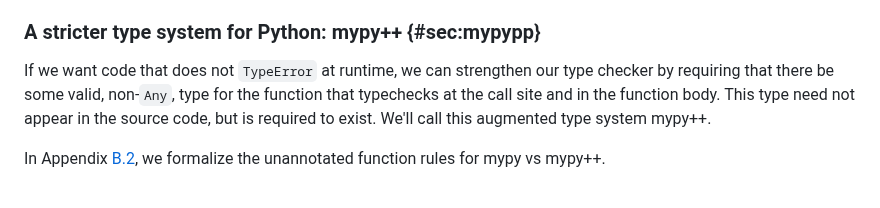
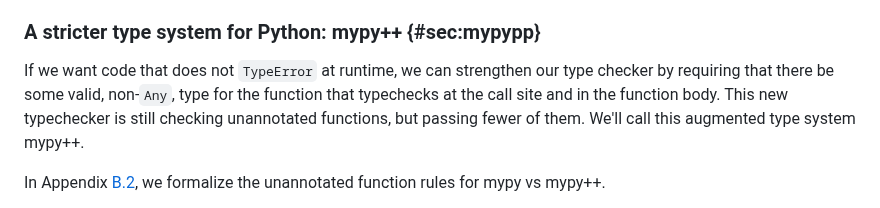
Before and after one commit to dmodel-ai/dmodel-ai.github.io, a Markdown page: nulls/blog_post.md, the part around the change. GitHub-like rendering.

Commit message:
Try to make 2.3.3 a little more clear

```diff
--- a/nulls/blog_post.md
+++ b/nulls/blog_post.md
@@ -300,9 +300,9 @@ that exploits it would still fail.
 If we want code that does not `TypeError` at runtime, we can
 strengthen our type checker by requiring that there be some valid,
 non-`Any`, type for the function that typechecks at the call site and
-in the function body. This type need not appear in the source code,
-but is required to exist. We'll call this augmented type system
-mypy++.
+in the function body. This new typechecker is still checking
+unannotated functions, but passing fewer of them. We'll call this
+augmented type system mypy++.
 
 In Appendix [B.2](#sec:unannotatedfuncs), we formalize the unannotated
 function rules for mypy vs mypy++.
```
